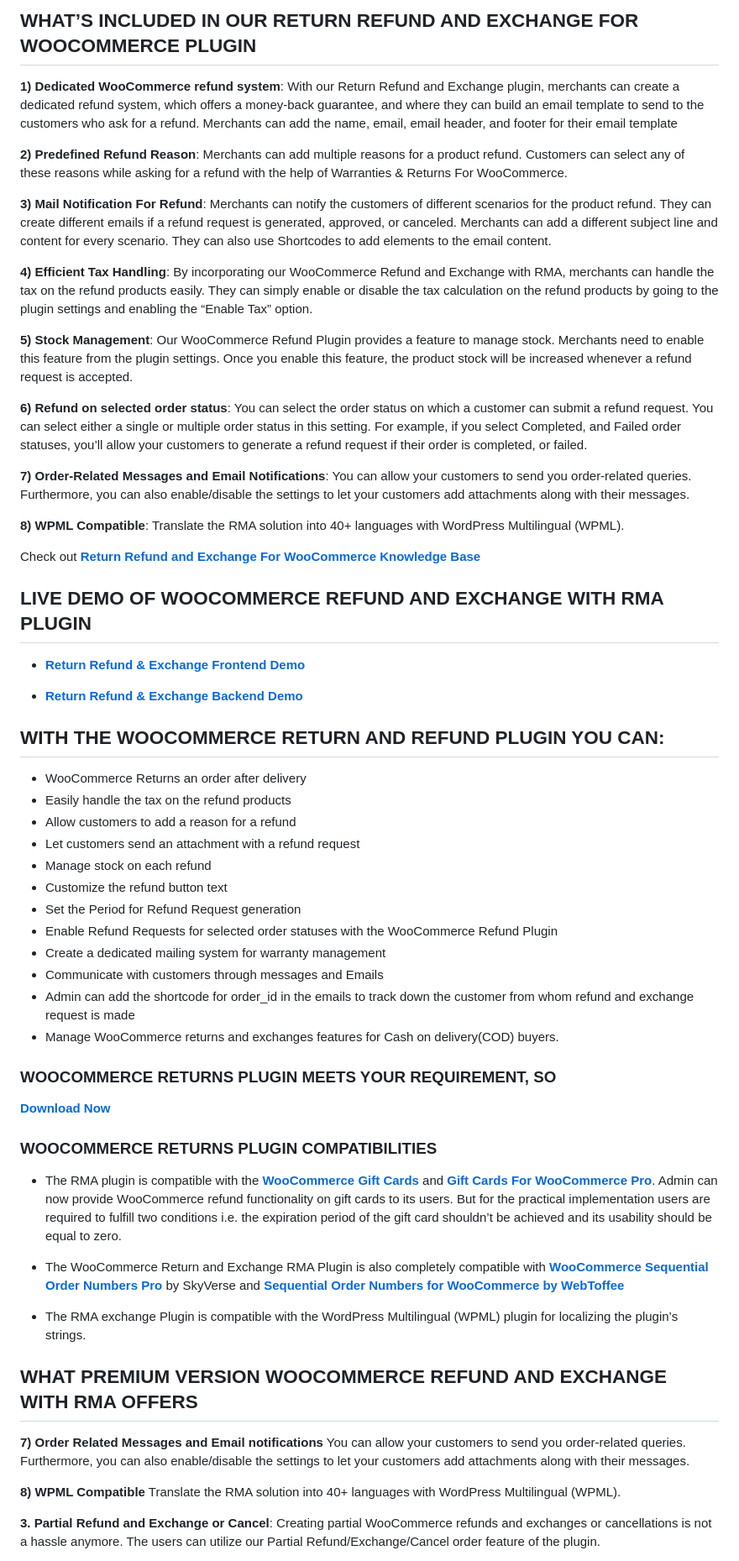
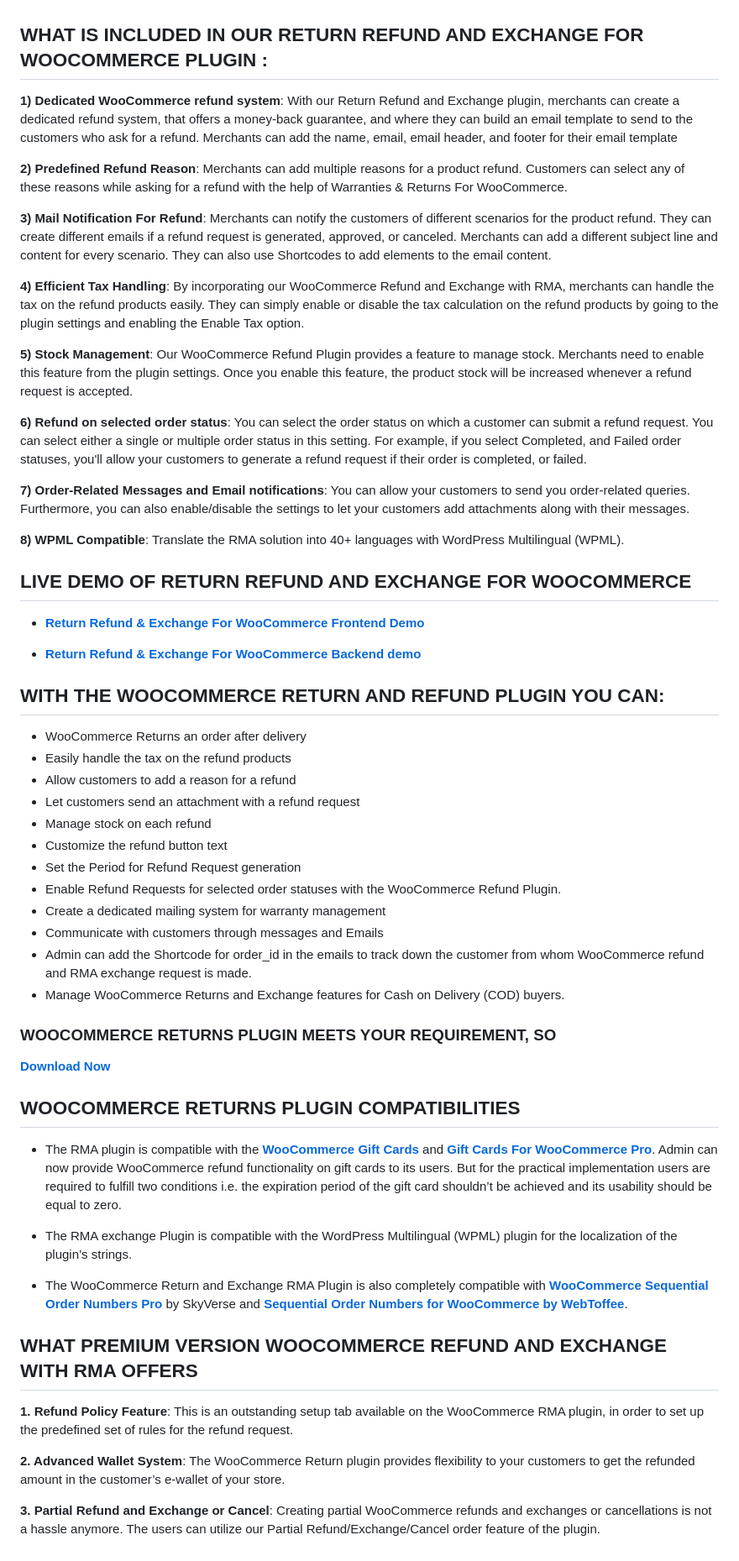
Before and after one commit to wpswings/woo-refund-and-exchange-lite, a Markdown page: readme.md, the part around the change printed below. Shown: that part at 84% size. GitHub-like rendering.

```diff
--- a/readme.md
+++ b/readme.md
@@ -21,32 +21,30 @@ The whole process of [**WordPress Refund Plugin**](https://wpswings.com/product/
 
-## WHAT’S INCLUDED IN OUR RETURN REFUND AND EXCHANGE FOR WOOCOMMERCE PLUGIN
 
-**1) Dedicated WooCommerce refund system**: With our Return Refund and Exchange plugin, merchants can create a dedicated refund system, which offers a money-back guarantee, and where they can build an email template to send to the customers who ask for a refund. Merchants can add the name, email, email header, and footer for their email template
+## WHAT IS INCLUDED IN OUR RETURN REFUND AND EXCHANGE FOR WOOCOMMERCE PLUGIN :
+**1) Dedicated WooCommerce refund system**: With our Return Refund and Exchange plugin, merchants can create a dedicated refund system, that offers a money-back guarantee, and where they can build an email template to send to the customers who ask for a refund. Merchants can add the name, email, email header, and footer for their email template
 
 **2) Predefined Refund Reason**: Merchants can add multiple reasons for a product refund. Customers can select any of these reasons while asking for a refund with the help of Warranties & Returns For WooCommerce.
 
 **3) Mail Notification For Refund**: Merchants can notify the customers of different scenarios for the product refund. They can create different emails if a refund request is generated, approved, or canceled. Merchants can add a different subject line and content for every scenario. They can also use Shortcodes to add elements to the email content.
 
-**4) Efficient Tax Handling**: By incorporating our WooCommerce Refund and Exchange with RMA, merchants can handle the tax on the refund products easily. They can simply enable or disable the tax calculation on the refund products by going to the plugin settings and enabling the “Enable Tax” option.
+**4) Efficient Tax Handling**: By incorporating our WooCommerce Refund and Exchange with RMA, merchants can handle the tax on the refund products easily. They can simply enable or disable the tax calculation on the refund products by going to the plugin settings and enabling the Enable Tax option.
 
 **5) Stock Management**: Our WooCommerce Refund Plugin provides a feature to manage stock. Merchants need to enable this feature from the plugin settings. Once you enable this feature, the product stock will be increased whenever a refund request is accepted.
 
-**6) Refund on selected order status**: You can select the order status on which a customer can submit a refund request. You can select either a single or multiple order status in this setting. For example, if you select Completed, and Failed order statuses, you’ll allow your customers to generate a refund request if their order is completed, or failed.
+**6) Refund on selected order status**: You can select the order status on which a customer can submit a refund request. You can select either a single or multiple order status in this setting. For example, if you select Completed, and Failed order statuses, you'll allow your customers to generate a refund request if their order is completed, or failed.
 
-**7) Order-Related Messages and Email Notifications**: You can allow your customers to send you order-related queries. Furthermore, you can also enable/disable the settings to let your customers add attachments along with their messages.
+**7) Order-Related Messages and Email notifications**: You can allow your customers to send you order-related queries. Furthermore, you can also enable/disable the settings to let your customers add attachments along with their messages.
 
 **8) WPML Compatible**: Translate the RMA solution into 40+ languages with WordPress Multilingual (WPML).
 
-Check out [**Return Refund and Exchange For WooCommerce Knowledge Base**](https://support.wpswings.com/wordpress-plugins-knowledge-base/category/rma-return-refund-exchange-for-woocommerce/?utm_source=wpswings-rma-kb&utm_medium=rma-github-page&utm_campaign=kb)
+## LIVE DEMO OF RETURN REFUND AND EXCHANGE FOR WOOCOMMERCE ##
 
-## LIVE DEMO OF WOOCOMMERCE REFUND AND EXCHANGE WITH RMA PLUGIN
+* [**Return Refund & Exchange For WooCommerce Frontend Demo**](https://demo.wpswings.com/rma-return-refund-exchange-for-woocommerce-pro/?utm_source=wpswings-rma-demo&utm_medium=rma-org-page&utm_campaign=frontend-demo)
 
-* [**Return Refund & Exchange Frontend Demo**](https://demo.wpswings.com/rma-return-refund-exchange-for-woocommerce-pro/?utm_source=wpswings-rma-demo&utm_medium=rma-github-page&utm_campaign=demo)
+* [**Return Refund & Exchange For WooCommerce Backend demo**](https://demo.wpswings.com/rma-return-refund-exchange-for-woocommerce-pro/get-your-personal-demo/?utm_source=wpswings-rma-demo&utm_medium=rma-org-page&utm_campaign=backend-demo)
 
-* [**Return Refund & Exchange Backend Demo**](https://demo.wpswings.com/rma-return-refund-exchange-for-woocommerce-pro/get-your-personal-demo/?utm_source=wpswings-rma-demo&utm_medium=rma-github-page&utm_campaign=backend-demo)
+## WITH THE WOOCOMMERCE RETURN AND REFUND PLUGIN YOU CAN: ##
 
-
-## WITH THE WOOCOMMERCE RETURN AND REFUND PLUGIN YOU CAN:
 * WooCommerce Returns an order after delivery
 * Easily handle the tax on the refund products
 * Allow customers to add a reason for a refund
@@ -54,32 +52,28 @@ Check out [**Return Refund and Exchange For WooCommerce Knowledge Base**](https:
 * Manage stock on each refund
 * Customize the refund button text
 * Set the Period for Refund Request generation
-* Enable Refund Requests for selected order statuses with the WooCommerce Refund Plugin
+* Enable Refund Requests for selected order statuses with the WooCommerce Refund Plugin.
 * Create a dedicated mailing system for warranty management
 * Communicate with customers through messages and Emails
-* Admin can add the shortcode for order_id in the emails to track down the customer from whom refund and exchange request is made
-* Manage WooCommerce returns and exchanges features for Cash on delivery(COD) buyers.
+* Admin can add the Shortcode for order_id in the emails to track down the customer from whom WooCommerce refund and RMA exchange request is made.
+* Manage WooCommerce Returns and Exchange features for Cash on Delivery (COD) buyers.
 
-### WOOCOMMERCE RETURNS PLUGIN MEETS YOUR REQUIREMENT, SO
-
+### WOOCOMMERCE RETURNS PLUGIN MEETS YOUR REQUIREMENT, SO ##
 [**Download Now**](https://downloads.wordpress.org/plugin/woo-refund-and-exchange-lite.zip)
 
-### WOOCOMMERCE RETURNS PLUGIN COMPATIBILITIES
+## WOOCOMMERCE RETURNS PLUGIN COMPATIBILITIES ##
 
 * The RMA plugin is compatible with the [**WooCommerce Gift Cards**](https://wordpress.org/plugins/woo-gift-cards-lite/) and [**Gift Cards For WooCommerce Pro**](https://wpswings.com/product/gift-cards-for-woocommerce-pro/?utm_source=wpswings-gc-pro&utm_medium=rma-github-page&utm_campaign=gc-pro). Admin can now provide WooCommerce refund functionality on gift cards to its users. But for the practical implementation users are required to fulfill two conditions i.e. the expiration period of the gift card shouldn’t be achieved and its usability should be equal to zero.
 
-* The WooCommerce Return and Exchange RMA Plugin is also completely compatible with [**WooCommerce Sequential Order Numbers Pro**](https://www.skyverge.com/product/woocommerce-sequential-order-numbers-pro/) by SkyVerse and [**Sequential Order Numbers for WooCommerce by WebToffee**](https://wordpress.org/plugins/wt-woocommerce-sequential-order-numbers/)
+* The RMA exchange Plugin is compatible with the WordPress Multilingual (WPML) plugin for the localization of the plugin’s strings.
 
-* The RMA exchange Plugin is compatible with the WordPress Multilingual (WPML) plugin for localizing the plugin’s strings.
-
+* The WooCommerce Return and Exchange RMA Plugin is also completely compatible with [**WooCommerce Sequential Order Numbers Pro**](https://www.skyverge.com/product/woocommerce-sequential-order-numbers-pro/) by SkyVerse and [**Sequential Order Numbers for WooCommerce by WebToffee**](https://wordpress.org/plugins/wt-woocommerce-sequential-order-numbers/).
 
 ## WHAT PREMIUM VERSION WOOCOMMERCE REFUND AND EXCHANGE WITH RMA OFFERS
 
-**7) Order Related Messages and Email notifications**
-You can allow your customers to send you order-related queries. Furthermore, you can also enable/disable the settings to let your customers add attachments along with their messages.
+**1. Refund Policy Feature**: This is an outstanding setup tab available on the WooCommerce RMA plugin,  in order to set up the predefined set of rules for the refund request.
 
-**8) WPML Compatible**
-Translate the RMA solution into 40+ languages with WordPress Multilingual (WPML).
+**2. Advanced Wallet System**: The WooCommerce Return plugin provides flexibility to your customers to get the refunded amount in the customer’s e-wallet of your store.
 
 **3. Partial Refund and Exchange or Cancel**: Creating partial WooCommerce refunds and exchanges or cancellations is not a hassle anymore. The users can utilize our Partial Refund/Exchange/Cancel order feature of the plugin.
 
```
Also changed, not shown: other parts of readme.md (+10 -18 lines).
